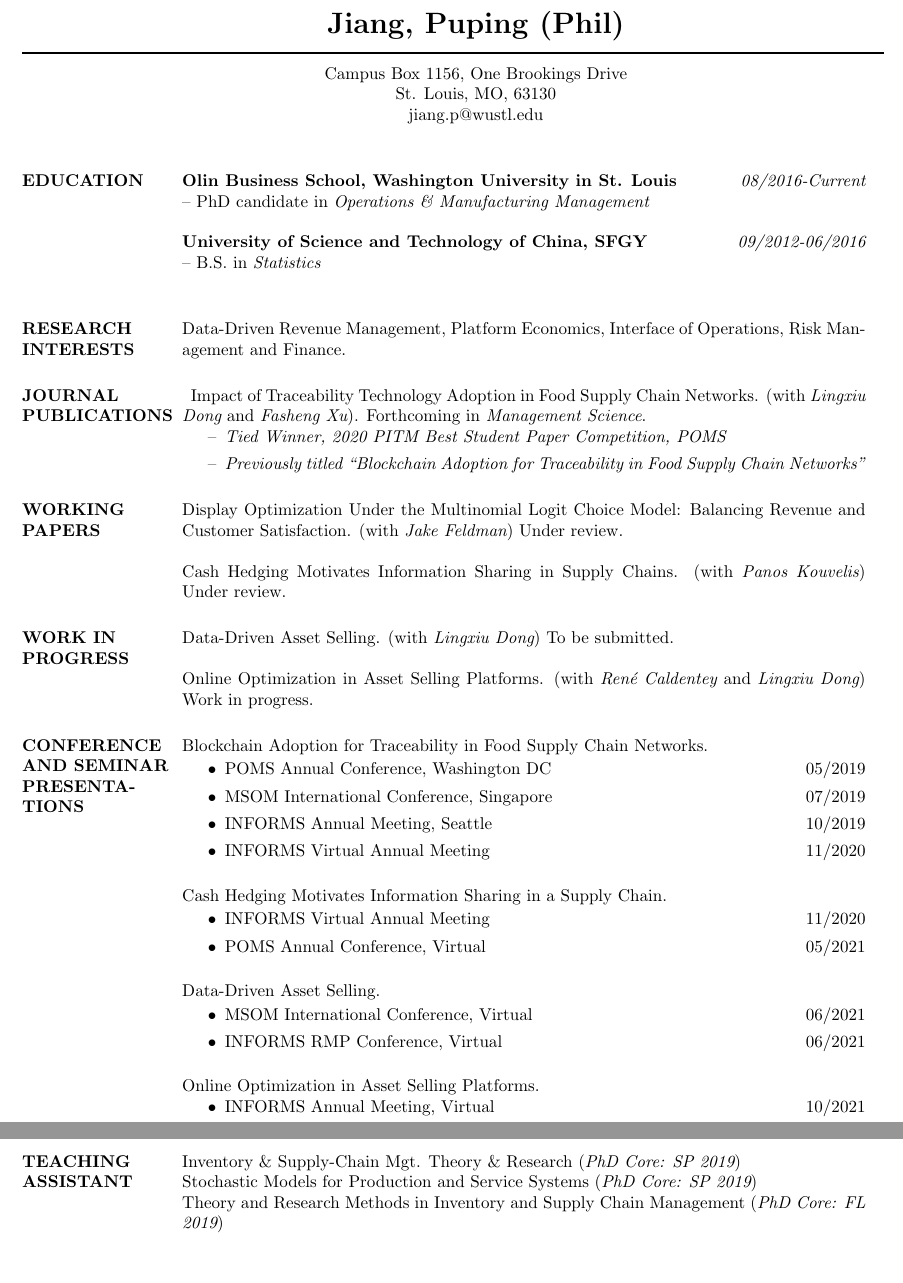
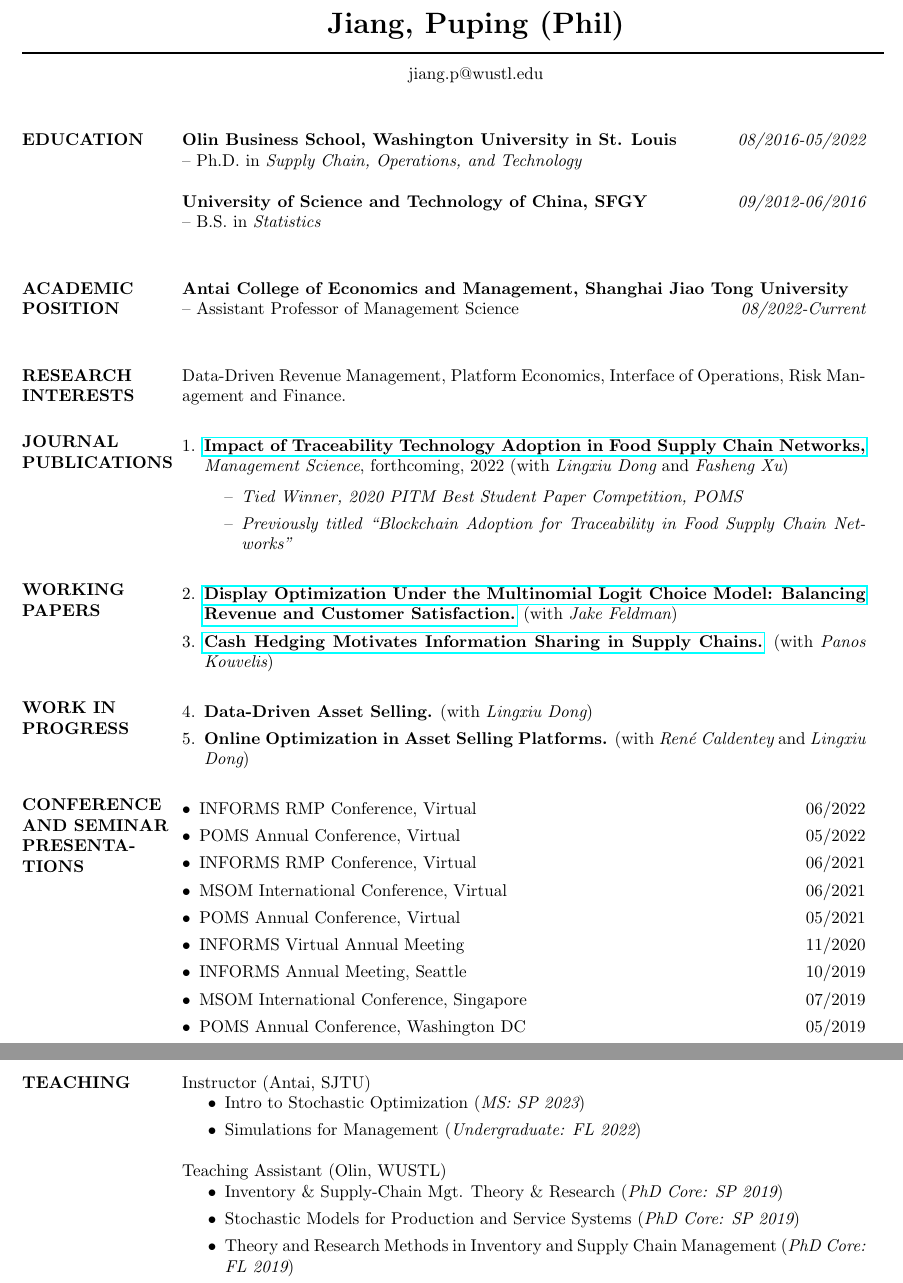
Before and after one commit to jiang-puping/jiang-puping.github.io, a LaTeX CV (Jiang_Puping_CV.tex, which reads res.cls): two parts of pages 1 and 2 of 3, joined at a grey line, cut so that both start at the same text, the shorter picture padded with empty space. Compiled offline with pdfLaTeX.

Commit message:
cv update and page update

```diff
--- a/Jiang_Puping_CV.tex
+++ b/Jiang_Puping_CV.tex
@@ -20,7 +20,7 @@
 %	PACKAGES AND OTHER DOCUMENT CONFIGURATIONS
 %----------------------------------------------------------------------------------------
 
-\documentclass[margin, 10pt]{res} % Use the res.cls style, the font size can be changed to 11pt or 12pt here
+\documentclass[margin]{res} % Use the res.cls style, the font size can be changed to 11pt or 12pt here
 %\topmargin=-0.5in
 %\bottommargin=-0.5in
 \oddsidemargin -.3in
@@ -31,8 +31,12 @@
 %\setlength{textheight}{674pt}
 \textheight 9.5in
 
+\usepackage{natbib}
+\usepackage{bibentry}
 \usepackage{helvet} % Default font is the helvetica postscript font
 %\usepackage{newcent} % To change the default font to the new century schoolbook postscript font uncomment this line and comment the one above
+\usepackage{hyperref}
+\usepackage{enumitem}
 
 \setlength{\textwidth}{5.55in} % Text width of the document
 
@@ -46,13 +50,17 @@
 
 \moveleft\hoffset\vbox{\hrule width 7in height 1pt}\smallskip % Horizontal line after name; adjust line thickness by changing the '1pt'
 
-\moveleft.3\hoffset\centerline{Campus Box 1156, One Brookings Drive} % Your address
-\moveleft.3\hoffset\centerline{St. Louis, MO, 63130}
+%\moveleft.3\hoffset\centerline{Campus Box 1156, One Brookings Drive} % Your address
+%\moveleft.3\hoffset\centerline{St. Louis, MO, 63130}
 \moveleft.3\hoffset\centerline{jiang.p@wustl.edu}
 
 %----------------------------------------------------------------------------------------
 
 \begin{resume}
+
+%% comment out the \nofile in the res.cls files to output the .aux file.
+%    \bibliographystyle{plain}
+%    \nobibliography{Myref}
 
 %----------------------------------------------------------------------------------------
 %	OBJECTIVE SECTION
@@ -63,12 +71,20 @@
 %----------------------------------------------------------------------------------------
 
     \section{\textbf{EDUCATION}}
-{\bf Olin Business School, Washington University in St. Louis} \hfill {\em 08/2016-Current} \\
--- PhD candidate in {\it Operations \& Manufacturing Management} \\
+    {\bf Olin Business School, Washington University in St. Louis} \hfill {\em 08/2016-05/2022} \\
+    -- Ph.D. in {\it Supply Chain, Operations, and Technology} \\
     ~
     \\
     {\bf University of Science and Technology of China, SFGY} \hfill {\em 09/2012-06/2016} \\
     -- B.S. in {\it Statistics}\\
+
+%----------------------------------------------------------------------------------------
+%	EDUCATION SECTION
+%----------------------------------------------------------------------------------------
+
+    \section{\textbf{ACADEMIC POSITION}}
+    {\bf Antai College of Economics and Management, Shanghai Jiao Tong University} \\
+    -- Assistant Professor of Management Science \hfill {\em 08/2022-Current}\\
 
 %----------------------------------------------------------------------------------------
 %	COMPUTER SKILLS SECTION
@@ -82,30 +98,32 @@
 %----------------------------------------------------------------------------------------
 \section{JOURNAL PUBLICATIONS}
  %\itemsep -2pt % Reduce space between items
-~
-Impact of Traceability Technology Adoption in Food Supply Chain Networks. (with {\it Lingxiu Dong} and {\it Fasheng Xu}).
-Forthcoming in \textit{Management Science}.
+\begin{enumerate}[leftmargin=*]
+    \item %\href{https://pubsonline.informs.org/doi/abs/10.1287/mnsc.2022.4440?casa_token=br5-nMm53OIAAAAA:nQxcEPswA7DUJZgJ1CZsL0DModEzd-a-1Y5zOh68ebSQo1LU177cocuRpaC3BXYQcoELLTilwzPY}{\bibentry{dong2022impact}}
+        \href{https://pubsonline.informs.org/doi/abs/10.1287/mnsc.2022.4440?casa_token=br5-nMm53OIAAAAA:nQxcEPswA7DUJZgJ1CZsL0DModEzd-a-1Y5zOh68ebSQo1LU177cocuRpaC3BXYQcoELLTilwzPY}{\textbf{Impact of Traceability Technology Adoption in Food Supply Chain Networks,}} {\it Management Science}, forthcoming, 2022 (with {\it Lingxiu Dong} and {\it Fasheng Xu})
         \begin{itemize}
             \item[--] {\it Tied Winner, 2020 PITM Best Student Paper Competition, POMS}
             \item[--] {\it Previously titled ``Blockchain Adoption for Traceability in Food Supply Chain Networks''}
         \end{itemize}
+\end{enumerate}
 
 
     \section{WORKING PAPERS}
  %\itemsep -2pt % Reduce space between items
-Display Optimization Under the Multinomial Logit Choice Model: Balancing Revenue and Customer Satisfaction. (with {\it Jake Feldman})
-Under review.
+    \begin{enumerate}[resume,leftmargin=*]
+        \item \href{https://papers.ssrn.com/sol3/papers.cfm?abstract_id=3909033}{\textbf{Display Optimization Under the Multinomial Logit Choice Model: Balancing Revenue and Customer Satisfaction.}} (with {\it Jake Feldman})
+        \item \href{https://papers.ssrn.com/sol3/papers.cfm?abstract_id=3936170}{\textbf{Cash Hedging Motivates Information Sharing in Supply Chains.}} (with {\it Panos Kouvelis})
+    \end{enumerate}
 
-Cash Hedging Motivates Information Sharing in Supply Chains. (with {\it Panos Kouvelis})
-Under review.
 
     \section{WORK IN PROGRESS}
  %\itemsep -2pt % Reduce space between items
-Data-Driven Asset Selling. (with {\it Lingxiu Dong})
-To be submitted.
+    \begin{enumerate}[resume,leftmargin=*]
+        \item \textbf{Data-Driven Asset Selling.} (with {\it Lingxiu Dong})
+        \item \textbf{Online Optimization in Asset Selling Platforms.} (with {\it Ren\'{e} Caldentey} and {\it Lingxiu Dong})
+    \end{enumerate}
 
-Online Optimization in Asset Selling Platforms. (with {\it Ren\'{e} Caldentey} and {\it Lingxiu Dong})
-Work in progress.
+
 
 %----------------------------------------------------------------------------------------
 %	COMMUNITY SERVICE SECTION
@@ -113,24 +131,27 @@
 
 \section{CONFERENCE AND SEMINAR PRESENTATIONS}
  %\itemsep -2pt % Reduce space between items
-Blockchain Adoption for Traceability in Food Supply Chain Networks.
-
-\begin{itemize}
+\begin{itemize}[leftmargin=*]
+    \item INFORMS RMP Conference, Virtual \hfill 06/2022
+    \item POMS Annual Conference, Virtual \hfill 05/2022
+    \item INFORMS RMP Conference, Virtual \hfill 06/2021
+    \item MSOM International Conference, Virtual \hfill 06/2021
+    \item POMS Annual Conference, Virtual \hfill 05/2021
+    \item INFORMS Virtual Annual Meeting \hfill 11/2020
+    \item INFORMS Annual Meeting, Seattle \hfill 10/2019
+    \item MSOM International Conference, Singapore \hfill 07/2019
     \item POMS Annual Conference, Washington DC \hfill 05/2019
-    \item MSOM International Conference, Singapore \hfill 07/2019
-    \item INFORMS Annual Meeting, Seattle \hfill 10/2019
-    \item INFORMS Virtual Annual Meeting \hfill 11/2020
 \end{itemize}
 
-Cash Hedging Motivates Information Sharing in a Supply Chain.
-
+\section{TEACHING}
+Instructor (Antai, SJTU)
 \begin{itemize}
-    \item INFORMS Virtual Annual Meeting \hfill 11/2020
-    \item POMS Annual Conference, Virtual \hfill 05/2021
+    \item Intro to Stochastic Optimization ({\it MS: SP 2023})
+    \item Simulations for Management ({\it Undergraduate: FL 2022})
 \end{itemize}
-
-Data-Driven Asset Selling.
-
+Teaching Assistant (Olin, WUSTL)
 \begin{itemize}
-    \item MSOM International Conference, Virtual \hfill 06/2021
-    \item INFORMS RMP Conference, Virtual \hfill 06/2021
+    \item Inventory \& Supply-Chain Mgt. Theory \& Research ({\it PhD Core: SP 2019})
+    \item Stochastic Models for Production and Service Systems ({\it PhD Core: SP 2019})
+    \item Theory and Research Methods in Inventory and Supply Chain Management ({\it PhD Core: FL 2019})
+    \item Intro to Python and Data Science ({\it MSSCM, MSCA Core: FL 2018, FL 2019})
@@ -139,10 +162,0 @@
-Online Optimization in Asset Selling Platforms.
-\begin{itemize}
-    \item INFORMS Annual Meeting, Virtual \hfill 10/2021
-\end{itemize}
-
-\section{TEACHING ASSISTANT}
-Inventory \& Supply-Chain Mgt. Theory \& Research ({\it PhD Core: SP 2019})\\
-Stochastic Models for Production and Service Systems ({\it PhD Core: SP 2019})\\
-Theory and Research Methods in Inventory and Supply Chain Management ({\it PhD Core: FL 2019})\\
-Intro to Python and Data Science ({\it MSSCM, MSCA Core: FL 2018, FL 2019})\\
--- a/res.cls
+++ b/res.cls
@@ -200,7 +200,7 @@
 \ExecuteOptions{overlapped,centered}
 \ProcessOptions\relax
 
-\nofiles	     % resume's don't need .aux files
+%\nofiles	     % resume's don't need .aux files
 
 
 \newtoks\tabular@text		    % holds the current list being processed
```
Also changed, not shown: Myref.bib (added, +18 -0 lines), Ref.bib (added, +7 -0 lines), Jiang_Puping_CV.bbl (added), Jiang_Puping_CV.pdf, job_market_compressed.jpg (added), Jiang_Puping_CV.tex (11 more changed lines), 10 other files. Lines whose indentation alone changed are shown as unchanged.
